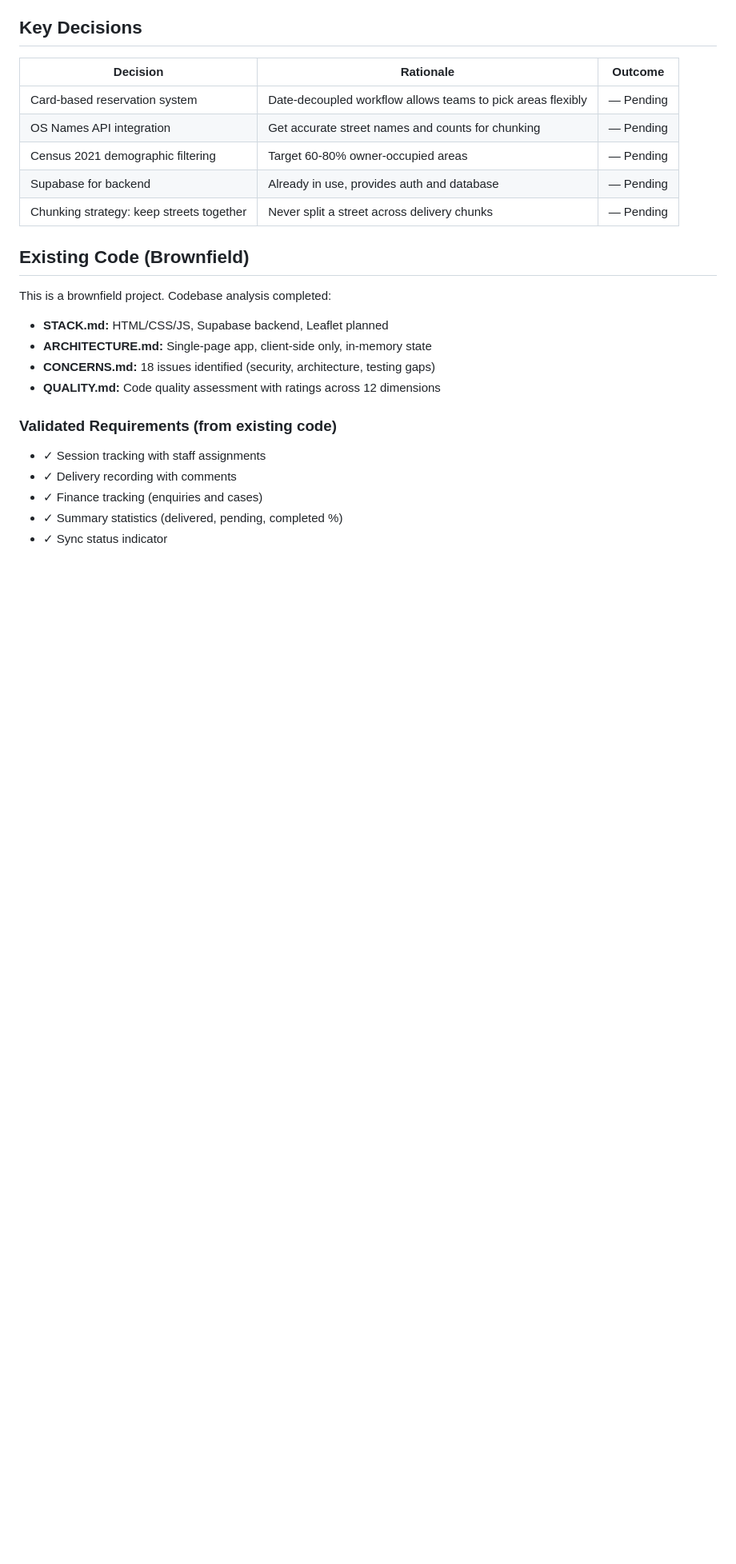
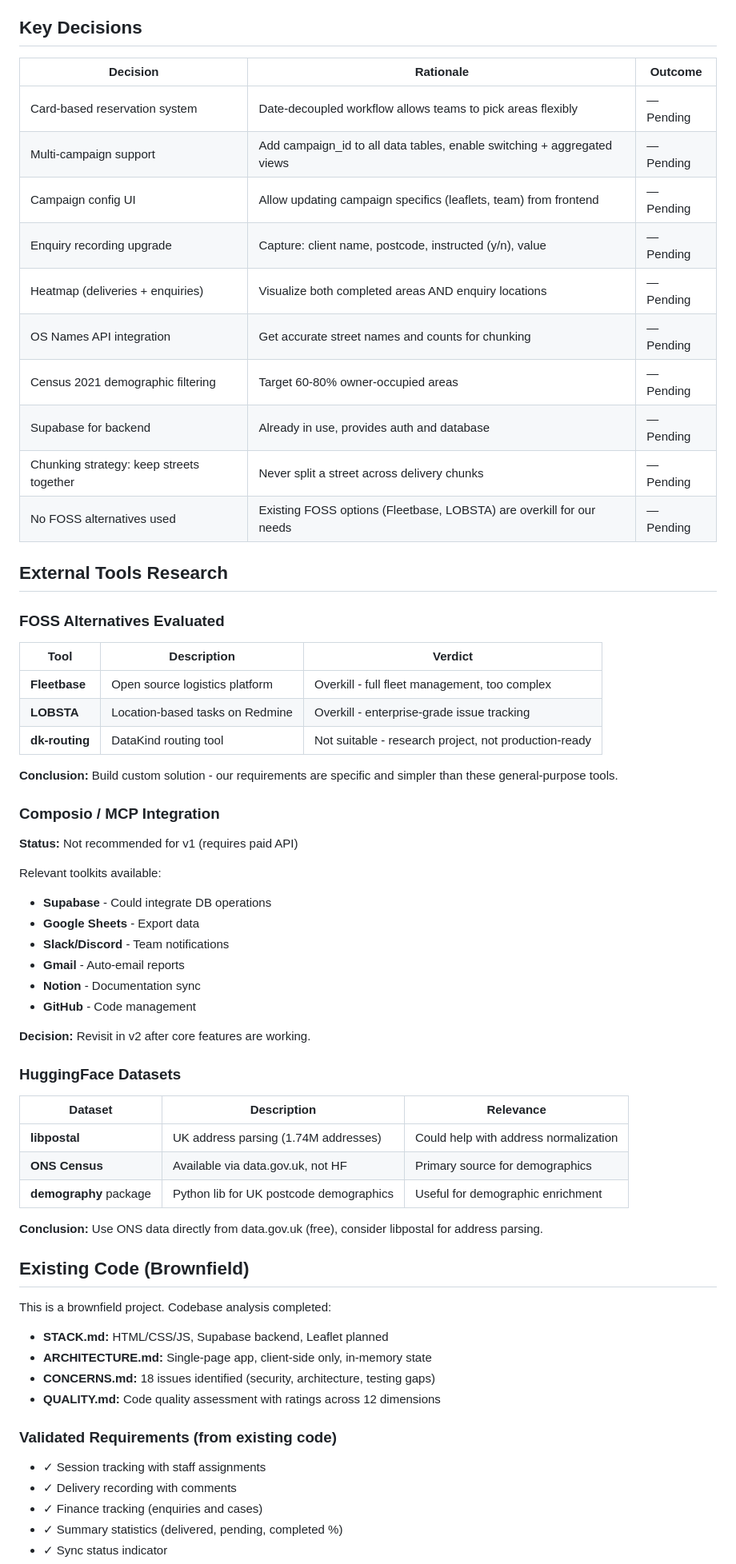
Before and after one commit to richardfarnhill/leaflet-campaign, a Markdown page: .planning/PROJECT.md, the part around one of its changes. Shown at 80% size. GitHub-like rendering; blank space fills up the shorter version.

Commit message:
docs: update PROJECT.md with user feedback
- Clarified: NOT political, commercial leaflet delivery
- Added: Multi-campaign support requirement
- Added: Campaign config UI requirement
- Added: Robust enquiry recording (name, postcode, instructed, value)
- Added: Heatmap for deliveries AND enquiries
- Added: FOSS alternatives research (Fleetbase, LOBSTA - overkill)
- Added: Composio research (not recommended for v1)
- Added: HuggingFace/ONS data sources

```diff
--- a/.planning/PROJECT.md
+++ b/.planning/PROJECT.md
@@ -55,10 +56,51 @@ A leaflet delivery tracking application for politicalcampaigns that enables team
 | Decision | Rationale | Outcome |
 |----------|-----------|---------|
 | Card-based reservation system | Date-decoupled workflow allows teams to pick areas flexibly | — Pending |
+| Multi-campaign support | Add campaign_id to all data tables, enable switching + aggregated views | — Pending |
+| Campaign config UI | Allow updating campaign specifics (leaflets, team) from frontend | — Pending |
+| Enquiry recording upgrade | Capture: client name, postcode, instructed (y/n), value | — Pending |
+| Heatmap (deliveries + enquiries) | Visualize both completed areas AND enquiry locations | — Pending |
 | OS Names API integration | Get accurate street names and counts for chunking | — Pending |
 | Census 2021 demographic filtering | Target 60-80% owner-occupied areas | — Pending |
 | Supabase for backend | Already in use, provides auth and database | — Pending |
 | Chunking strategy: keep streets together | Never split a street across delivery chunks | — Pending |
+| No FOSS alternatives used | Existing FOSS options (Fleetbase, LOBSTA) are overkill for our needs | — Pending |
+
+## External Tools Research
+
+### FOSS Alternatives Evaluated
+
+| Tool | Description | Verdict |
+|------|-------------|---------|
+| **Fleetbase** | Open source logistics platform | Overkill - full fleet management, too complex |
+| **LOBSTA** | Location-based tasks on Redmine | Overkill - enterprise-grade issue tracking |
+| **dk-routing** | DataKind routing tool | Not suitable - research project, not production-ready |
+
+**Conclusion:** Build custom solution - our requirements are specific and simpler than these general-purpose tools.
+
+### Composio / MCP Integration
+
+**Status:** Not recommended for v1 (requires paid API)
+
+Relevant toolkits available:
+- **Supabase** - Could integrate DB operations
+- **Google Sheets** - Export data
+- **Slack/Discord** - Team notifications
+- **Gmail** - Auto-email reports
+- **Notion** - Documentation sync
+- **GitHub** - Code management
+
+**Decision:** Revisit in v2 after core features are working.
+
+### HuggingFace Datasets
+
+| Dataset | Description | Relevance |
+|---------|-------------|-----------|
+| **libpostal** | UK address parsing (1.74M addresses) | Could help with address normalization |
+| **ONS Census** | Available via data.gov.uk, not HF | Primary source for demographics |
+| **demography** package | Python lib for UK postcode demographics | Useful for demographic enrichment |
+
+**Conclusion:** Use ONS data directly from data.gov.uk (free), consider libpostal for address parsing.
 
 ## Existing Code (Brownfield)
 
```
Also changed, not shown: other parts of .planning/PROJECT.md (+12 -5 lines).
